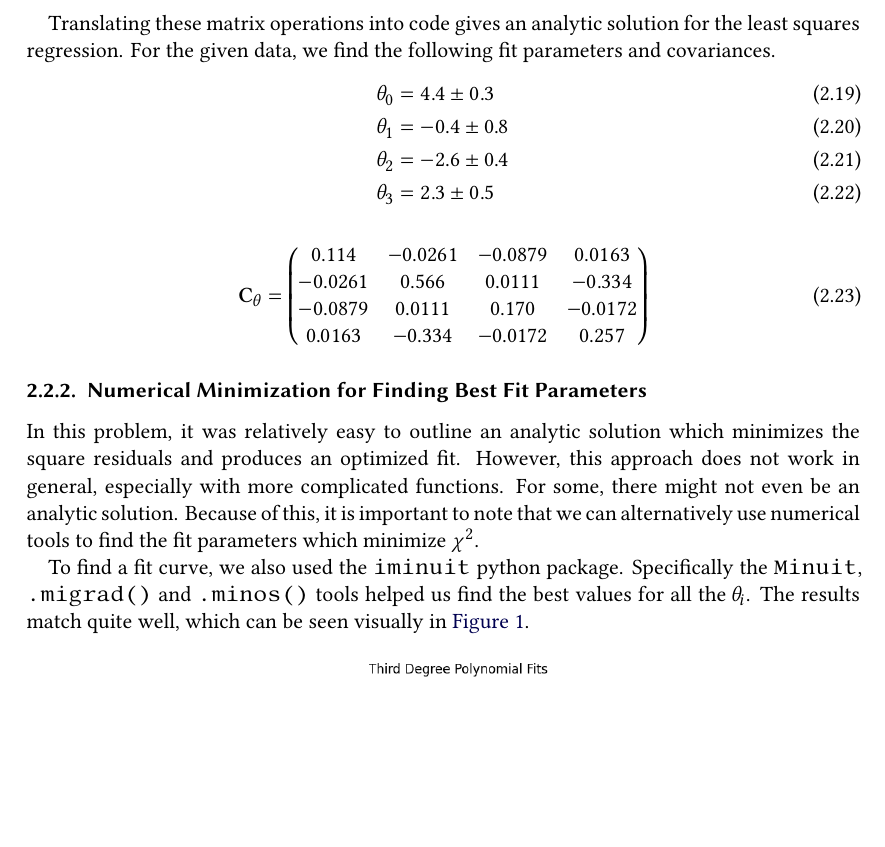
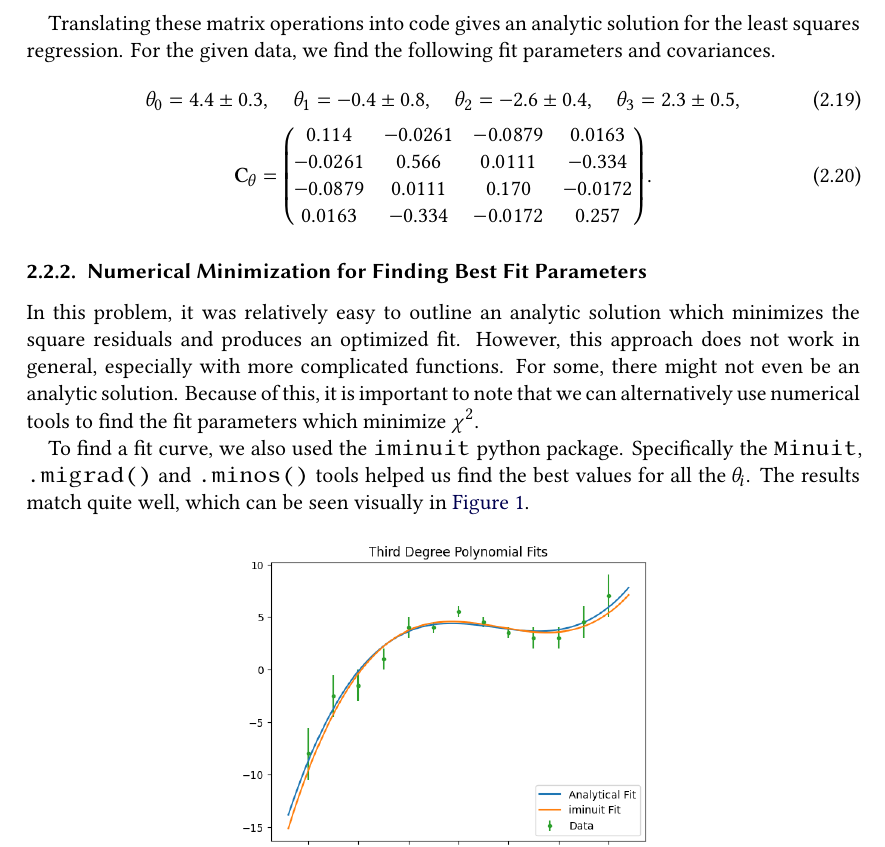
Before and after one commit to Just-Neptun/FP, a LaTeX paper (S01 Statistik/Protokoll/ausarbeitung.tex, which reads S01 Statistik/Protokoll/sections/Analysis/least_squares.tex): part of page 10 of 25, cut so that both start at the same text, the shorter picture padded with empty space. Compiled offline with XeLaTeX.

Commit message:
tighten fit parameter layout

```diff
--- a/S01 Statistik/Protokoll/sections/Analysis/least_squares.tex
+++ b/S01 Statistik/Protokoll/sections/Analysis/least_squares.tex
@@ -41,20 +41,18 @@ $\mathbf{C}$ is the matrix representing the covariances of $\vec{y}$. To find th
 \end{gather}
 
 Translating these matrix operations into code gives an analytic solution for the least squares regression. For the given data, we find the following fit parameters and covariances.
-\begin{align}
-    \theta_0 &= \num{ 4.4 \pm 0.3} \\
-    \theta_1 &= \num{-0.4 \pm 0.8} \\
-    \theta_2 &= \num{-2.6 \pm 0.4} \\
-    \theta_3 &= \num{ 2.3 \pm 0.5}
-\end{align}
 \begin{gather}
-    \mathbf{C}_\theta =
+    θ_0 = \num{ 4.4 \pm 0.3}, \quad
+    θ_1 = \num{-0.4 \pm 0.8}, \quad
+    θ_2 = \num{-2.6 \pm 0.4}, \quad
+    θ_3 = \num{ 2.3 \pm 0.5}, \\
+    \mathbf{C}_θ =
     \begin{pmatrix}
         \num{ 0.114 } & \num{-0.0261} & \num{-0.0879} & \num{ 0.0163} \\
         \num{-0.0261} & \num{ 0.566 } & \num{ 0.0111} & \num{-0.334 } \\
         \num{-0.0879} & \num{ 0.0111} & \num{ 0.170 } & \num{-0.0172} \\
         \num{ 0.0163} & \num{-0.334 } & \num{-0.0172} & \num{ 0.257 }
-    \end{pmatrix}
+    \end{pmatrix}.
 \end{gather}
 
 \subsubsection{Numerical Minimization for Finding Best Fit Parameters}
```
